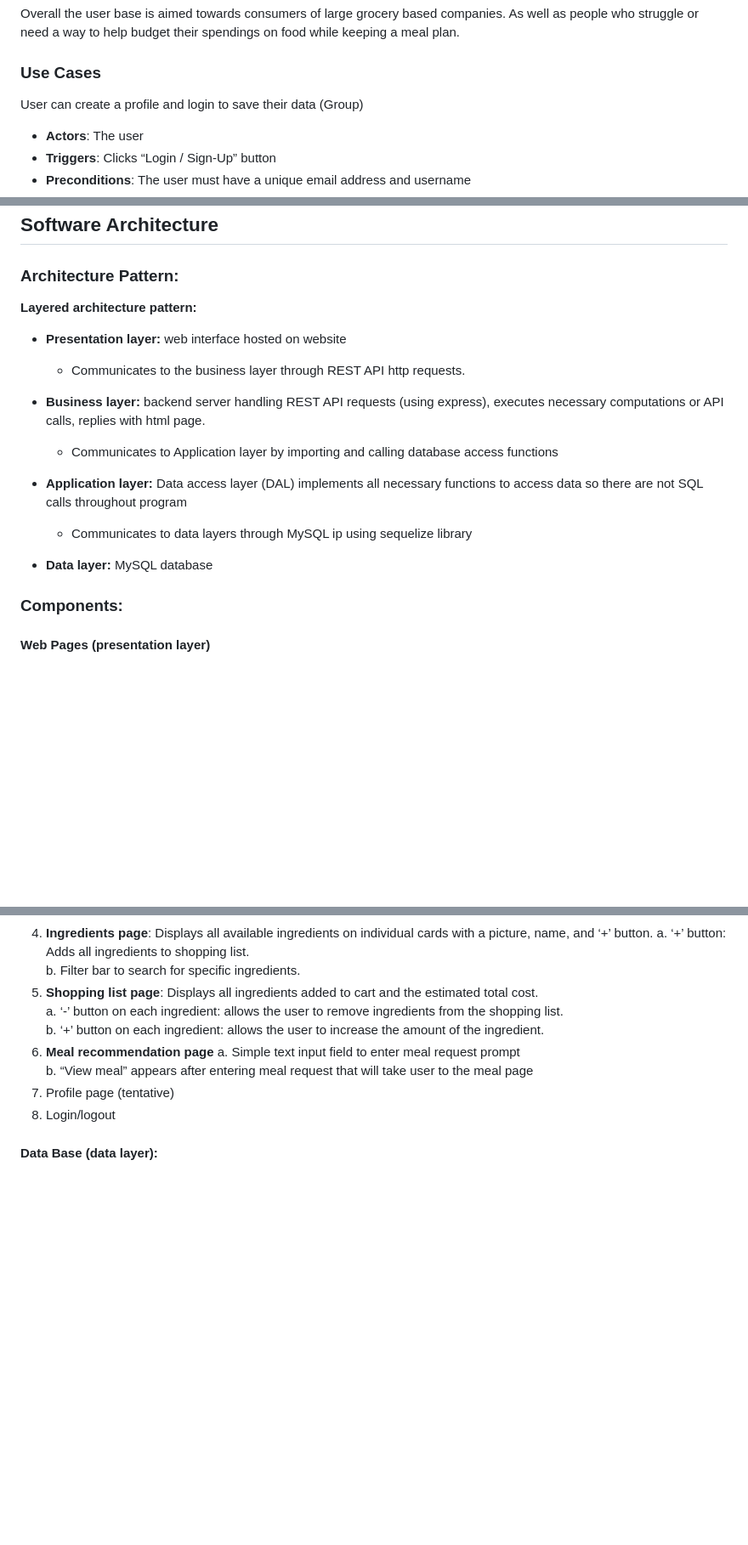
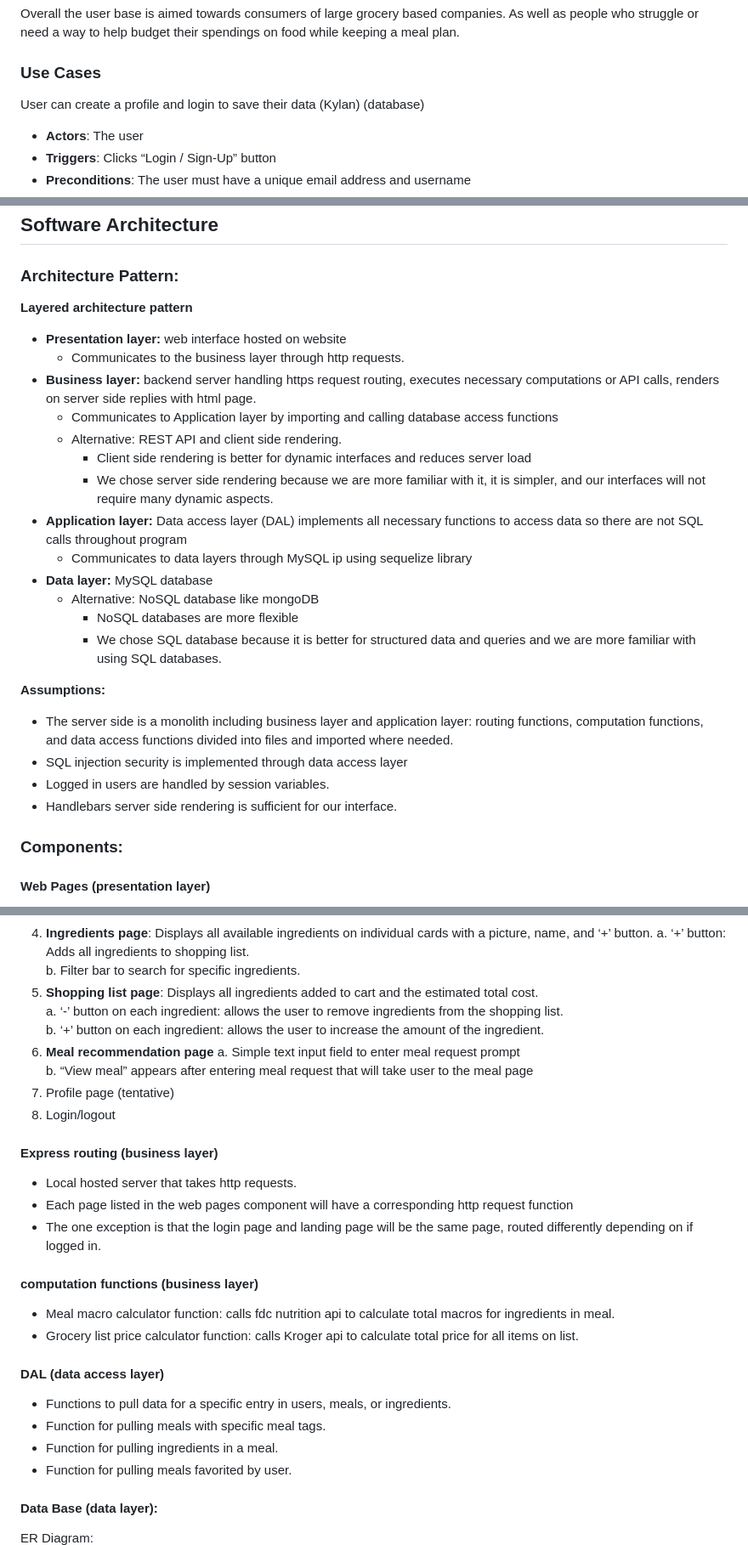
Before and after one commit to NicholasGraalum/CS362-Project, a Markdown page: LIVINGDOC.md, 3 parts joined by grey strips. Shown: that part at 85% size. GitHub-like rendering; blank space fills up the shorter version.

Commit message:
added assumptions and alternatives per ruberic and added backend components

```diff
--- a/LIVINGDOC.md
+++ b/LIVINGDOC.md
@@ -25,7 +25,7 @@ Overall the user base is aimed towards consumers of large grocery based companie
 
 
 ### Use Cases
-User can create a profile and login to save their data (Group)
+User can create a profile and login to save their data (Kylan) (database)
 - **Actors**: The user
 - **Triggers**: Clicks “Login / Sign-Up” button
 - **Preconditions**: The user must have a unique email address and username
@@ -188,17 +188,27 @@ By week
 
 ## Software Architecture
 ### Architecture Pattern:
-**Layered architecture pattern:**
+**Layered architecture pattern**
 - **Presentation layer:** web interface hosted on website
-  - Communicates to the business layer through REST API http requests.
-
-- **Business layer:** backend server handling REST API requests (using express), executes necessary computations or API calls, replies with html page.
+  - Communicates to the business layer through http requests.
+- **Business layer:** backend server handling https request routing, executes necessary computations or API calls, renders on server side replies with html page.
   - Communicates to Application layer by importing and calling database access functions
-
+  - Alternative: REST API and client side rendering.
+    - Client side rendering is better for dynamic interfaces and reduces server load
+    - We chose server side rendering because we are more familiar with it, it is simpler, and our interfaces will not require many dynamic aspects.
 - **Application layer:** Data access layer (DAL) implements all necessary functions to access data so there are not SQL calls throughout program
   - Communicates to data layers through MySQL ip using sequelize library
+- **Data layer:** MySQL database
+  - Alternative: NoSQL database like mongoDB
+    - NoSQL databases are more flexible
+    - We chose SQL database because it is better for structured data and queries and we are more familiar with using SQL databases.
 
-- **Data layer:** MySQL database
+**Assumptions:**
+- The server side is a monolith including business layer and application layer: routing functions, computation functions, and data access functions divided into files and imported where needed.
+- SQL injection security is implemented through data access layer
+- Logged in users are handled by session variables.
+- Handlebars server side rendering is sufficient for our interface.
+
 
 ### Components:
 
@@ -225,6 +235,23 @@ b. “View meal” appears after entering meal request that will take user to th
 7. Profile page (tentative)
 8. Login/logout
 
+#### Express routing (business layer)
+- Local hosted server that takes http requests.
+- Each page listed in the web pages component will have a corresponding http request function
+- The one exception is that the login page and landing page will be the same page, routed differently depending on if logged in.
+
+#### computation functions (business layer)
+- Meal macro calculator function: calls fdc nutrition api to calculate total macros for ingredients in meal.
+- Grocery list price calculator function: calls Kroger api to calculate total price for all items on list.
+
+#### DAL (data access layer)
+- Functions to pull data for a specific entry in users, meals, or ingredients.
+- Function for pulling meals with specific meal tags.
+- Function for pulling ingredients in a meal.
+- Function for pulling meals favorited by user.
+
+
 #### Data Base (data layer):
 
+ER Diagram:
 ![Database ERD](images/database_ERD.png)
```
Also changed, not shown: other parts of LIVINGDOC.md (+17 -18 lines).
